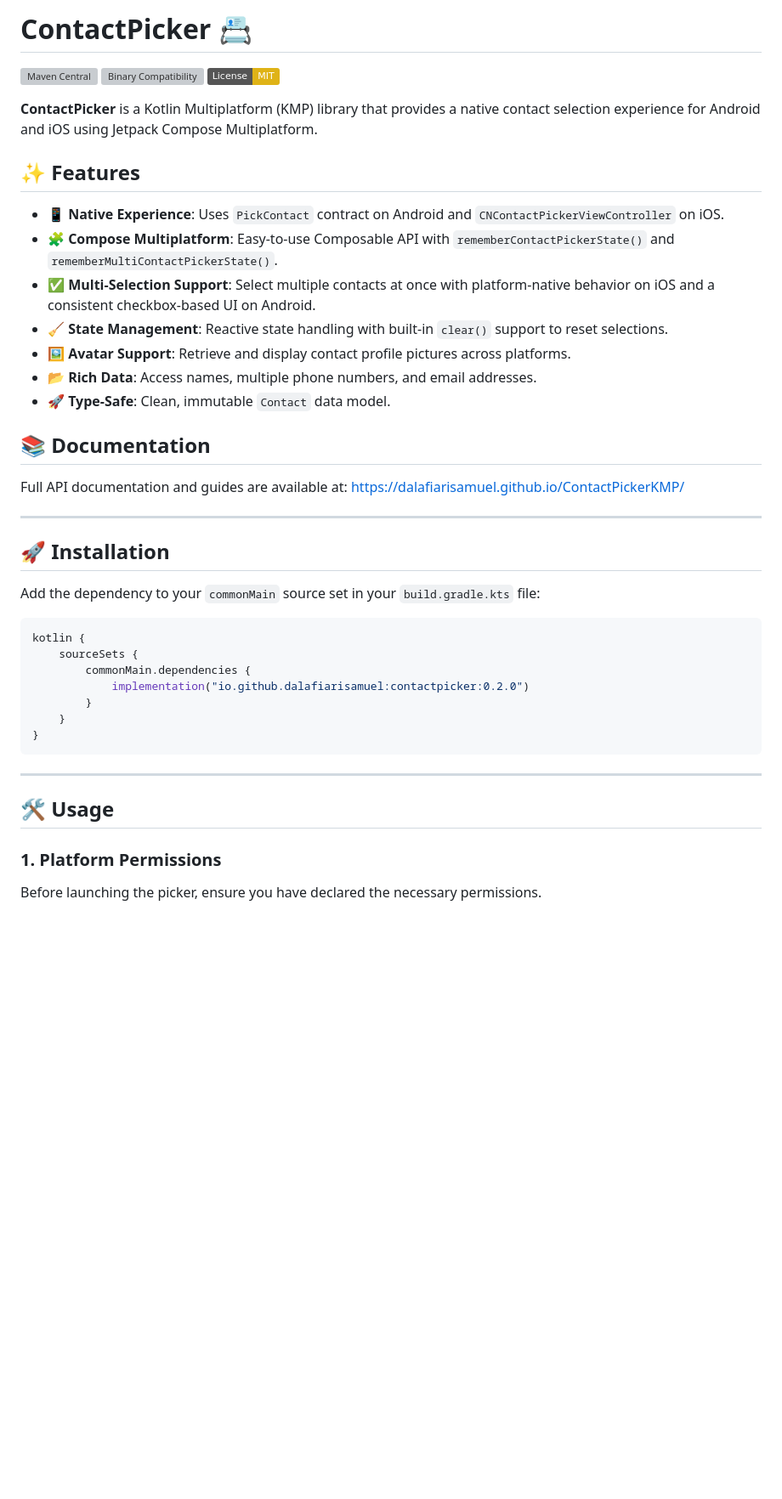
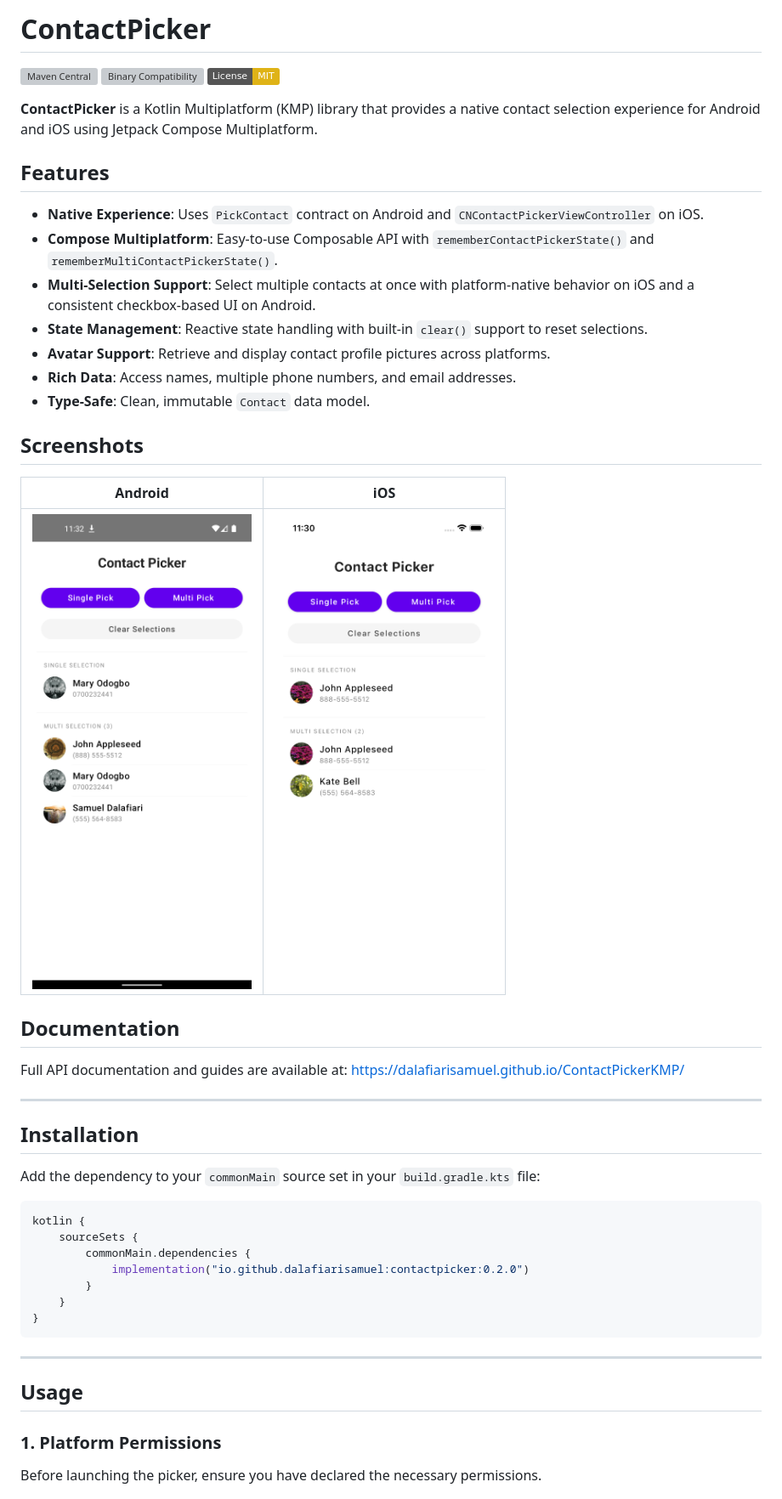
Before and after one commit to dalafiarisamuel/ContactPickerKMP, a Markdown page: README.md, the part around one of its changes. Shown at 85% size. Rendered like a GitHub page; pictures changed too: images/android_impl.png (added), images/ios_impl.png (added); badges without logos; blank space fills up the shorter version; grey boxes are pictures that could not be loaded.

Commit message:
docs: update README.md structure and add screenshots
Refactored `README.md` to improve clarity and visual representation:
- Removed emojis from section headers and the main title.
- Replaced the bulleted feature list with a cleaner, non-emoji version.
- Added a "Screenshots" section featuring Android and iOS implementation images.
- Added corresponding image assets `android_impl.png` and `ios_impl.png` to the `images/` directory.

```diff
--- a/README.md
+++ b/README.md
@@ -1,4 +1,4 @@
-# ContactPicker 📇
+# ContactPicker
 
 [![Maven Central](https://img.shields.io/maven-central/v/io.github.dalafiarisamuel/contactpicker)](https://central.sonatype.com/artifact/io.github.dalafiarisamuel/contactpicker)
 [![Binary Compatibility](https://github.com/dalafiarisamuel/ContactPickerKMP/actions/workflows/validate-binary.yml/badge.svg?branch=master)](https://github.com/dalafiarisamuel/ContactPickerKMP/actions/workflows/validate-binary.yml)
@@ -6,23 +6,29 @@
 
 **ContactPicker** is a Kotlin Multiplatform (KMP) library that provides a native contact selection experience for Android and iOS using Jetpack Compose Multiplatform.
 
-## ✨ Features
+## Features
 
-- 📱 **Native Experience**: Uses `PickContact` contract on Android and `CNContactPickerViewController` on iOS.
-- 🧩 **Compose Multiplatform**: Easy-to-use Composable API with `rememberContactPickerState()` and `rememberMultiContactPickerState()`.
-- ✅ **Multi-Selection Support**: Select multiple contacts at once with platform-native behavior on iOS and a consistent checkbox-based UI on Android.
-- 🧹 **State Management**: Reactive state handling with built-in `clear()` support to reset selections.
-- 🖼️ **Avatar Support**: Retrieve and display contact profile pictures across platforms.
-- 📂 **Rich Data**: Access names, multiple phone numbers, and email addresses.
-- 🚀 **Type-Safe**: Clean, immutable `Contact` data model.
+- **Native Experience**: Uses `PickContact` contract on Android and `CNContactPickerViewController` on iOS.
+- **Compose Multiplatform**: Easy-to-use Composable API with `rememberContactPickerState()` and `rememberMultiContactPickerState()`.
+- **Multi-Selection Support**: Select multiple contacts at once with platform-native behavior on iOS and a consistent checkbox-based UI on Android.
+- **State Management**: Reactive state handling with built-in `clear()` support to reset selections.
+- **Avatar Support**: Retrieve and display contact profile pictures across platforms.
+- **Rich Data**: Access names, multiple phone numbers, and email addresses.
+- **Type-Safe**: Clean, immutable `Contact` data model.
 
-## 📚 Documentation
+## Screenshots
+
+| Android | iOS |
+| :---: | :---: |
+| ![Android Implementation](images/android_impl.png) | ![iOS Implementation](images/ios_impl.png) |
+
+## Documentation
 
 Full API documentation and guides are available at: [https://dalafiarisamuel.github.io/ContactPickerKMP/](https://dalafiarisamuel.github.io/ContactPickerKMP/)
 
 ---
 
-## 🚀 Installation
+## Installation
 
 Add the dependency to your `commonMain` source set in your `build.gradle.kts` file:
 
@@ -38,7 +44,7 @@ kotlin {
 
 ---
 
-## 🛠 Usage
+## Usage
 
 ### 1. Platform Permissions
 
```
Also changed, not shown: other parts of README.md (+2 -2 lines).
